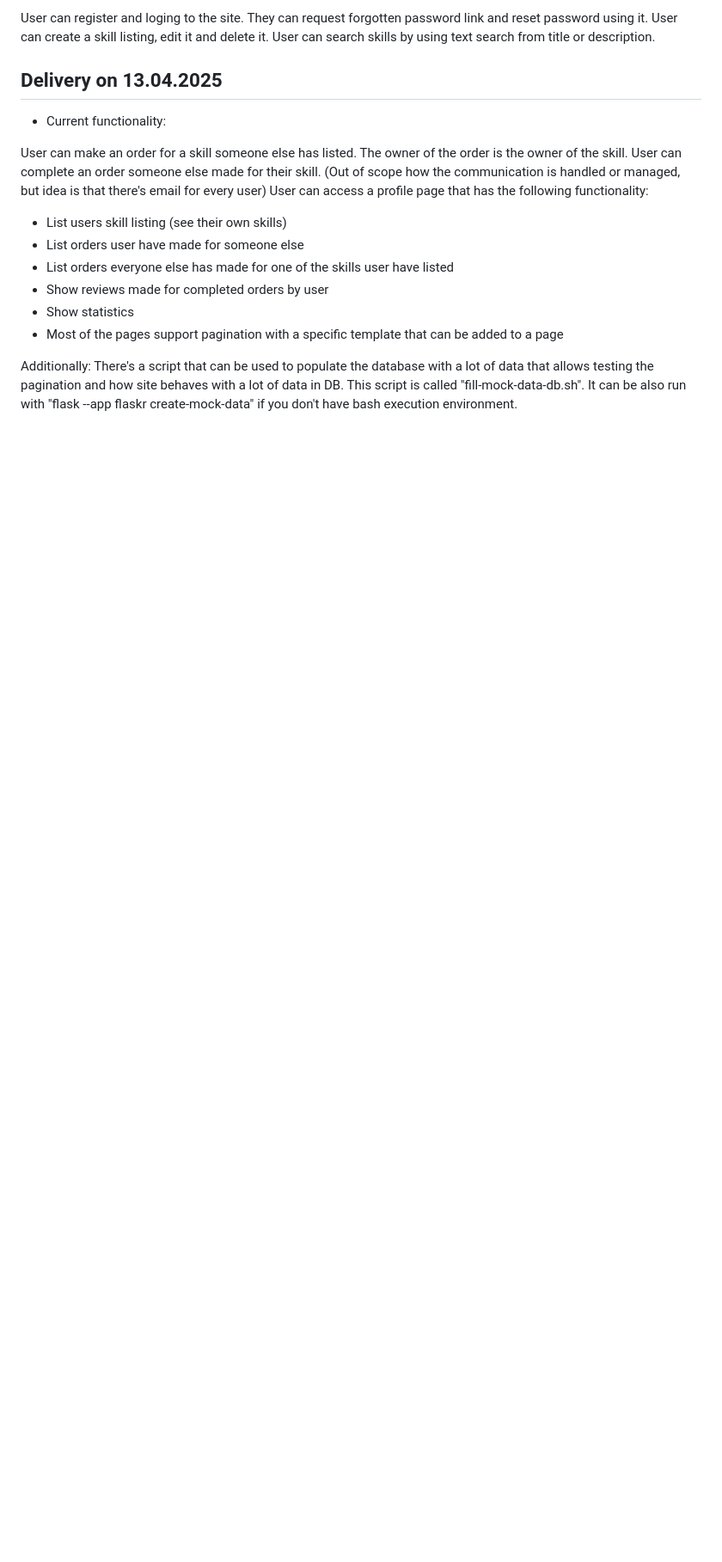
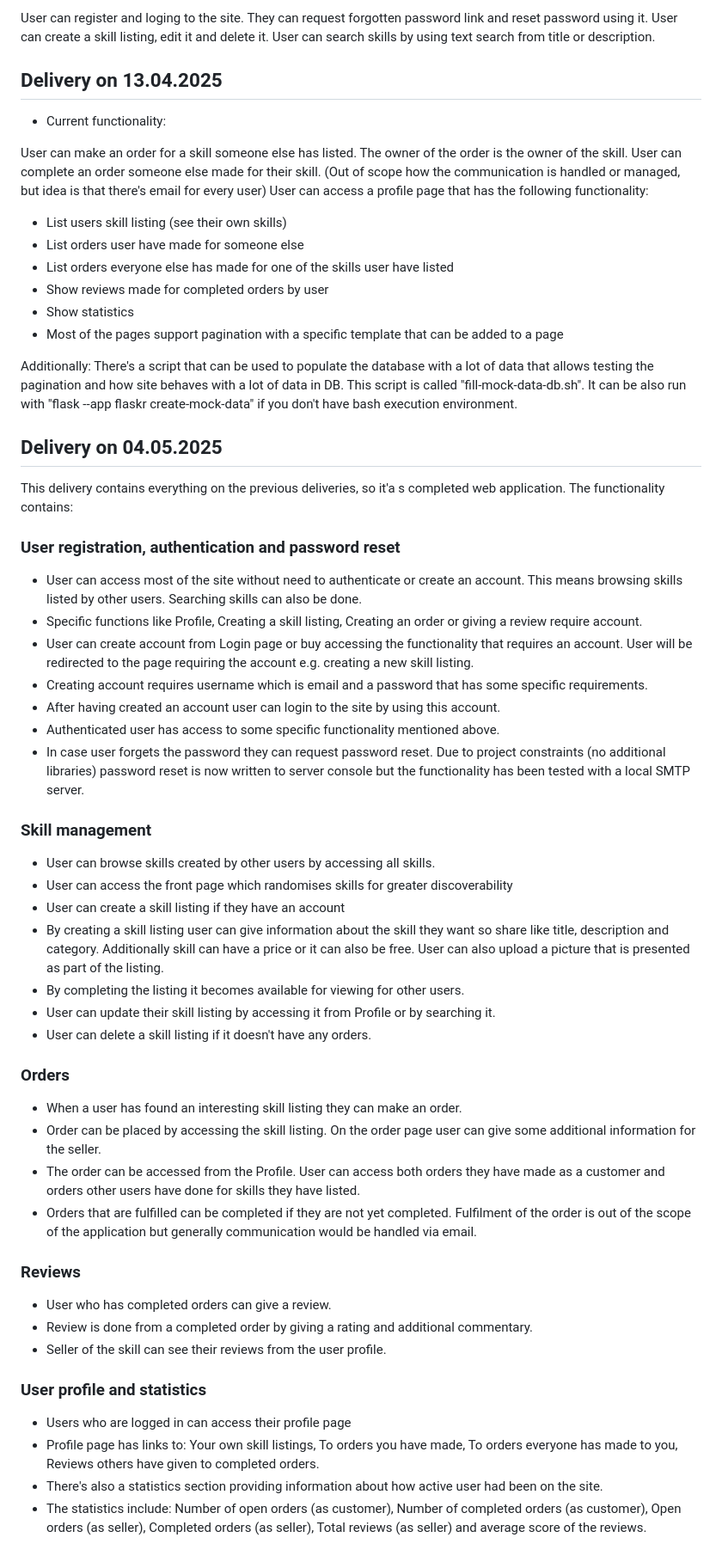
Before and after one commit to jhuhtanen/tikawe-skillr, a Markdown page: README.md, the part around the change. Shown at 86% size. GitHub-like rendering; blank space fills up the shorter version.

Commit message:
change: added documentation for the final delivery.

```diff
--- a/README.md
+++ b/README.md
@@ -143,3 +143,54 @@ User can access a profile page that has the following functionality:
 Additionally: There's a script that can be used to populate the database with a lot of data that allows
 testing the pagination and how site behaves with a lot of data in DB. This script is called "fill-mock-data-db.sh".
 It can be also run with "flask --app flaskr create-mock-data" if you don't have bash execution environment.
+
+## Delivery on 04.05.2025
+This delivery contains everything on the previous deliveries, so it'a s completed web application.
+The functionality contains:
+
+### User registration, authentication and password reset
+* User can access most of the site without need to authenticate or create an account. This means browsing skills
+listed by other users. Searching skills can also be done.
+* Specific functions like Profile, Creating a skill listing, Creating an order or giving a review require account.
+* User can create account from Login page or buy accessing the functionality that requires an account. User will be
+redirected to the page requiring the account e.g. creating a new skill listing.
+* Creating account requires username which is email and a password that has some specific requirements.
+* After having created an account user can login to the site by using this account.
+* Authenticated user has access to some specific functionality mentioned above.
+* In case user forgets the password they can request password reset. Due to project
+constraints (no additional libraries) password reset is now written to server console but
+the functionality has been tested with a local SMTP server.
+
+### Skill management
+* User can browse skills created by other users by accessing all skills.
+* User can access the front page which randomises skills for greater discoverability
+* User can create a skill listing if they have an account
+* By creating a skill listing user can give information about the skill they want so share
+like title, description and category. Additionally skill can have a price or it can also be free.
+User can also upload a picture that is presented as part of the listing.
+* By completing the listing it becomes available for viewing for other users.
+* User can update their skill listing by accessing it from Profile or by searching it.
+* User can delete a skill listing if it doesn't have any orders.
+
+### Orders
+* When a user has found an interesting skill listing they can make an order.
+* Order can be placed by accessing the skill listing. On the order page user can give some additional information
+for the seller.
+* The order can be accessed from the Profile. User can access both orders they have made as a customer and orders
+other users have done for skills they have listed.
+* Orders that are fulfilled can be completed if they are not yet completed. Fulfilment of the order is out of the
+scope of the application but generally communication would be handled via email.
+
+### Reviews
+* User who has completed orders can give a review.
+* Review is done from a completed order by giving a rating and additional commentary.
+* Seller of the skill can see their reviews from the user profile.
+
+### User profile and statistics
+* Users who are logged in can access their profile page
+* Profile page has links to: Your own skill listings, To orders you have made, To orders everyone has made to you,
+Reviews others have given to completed orders.
+* There's also a statistics section providing information about how active
+user had been on the site.
+* The statistics include: Number of open orders (as customer), Number of completed orders (as customer), Open orders
+(as seller), Completed orders (as seller), Total reviews (as seller) and average score of the reviews.
```
